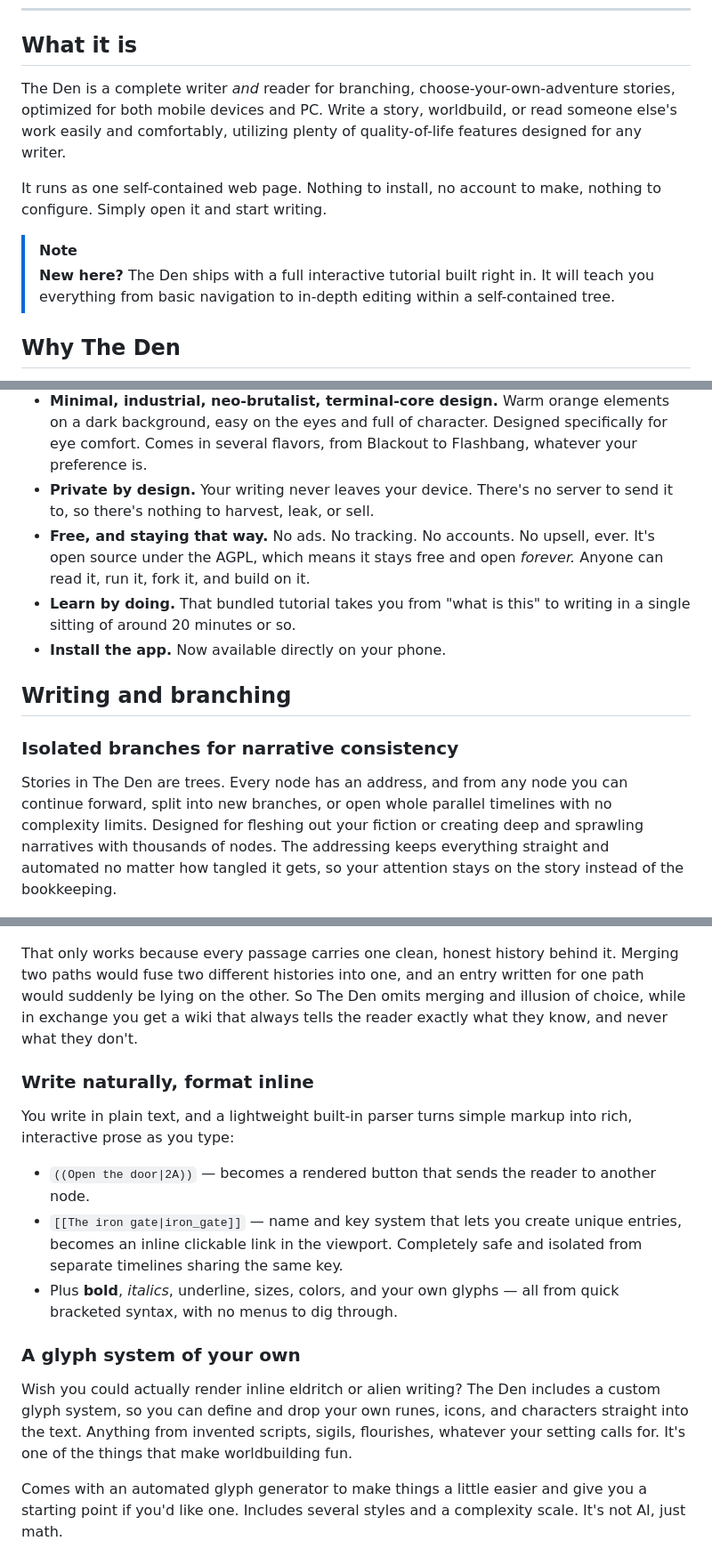
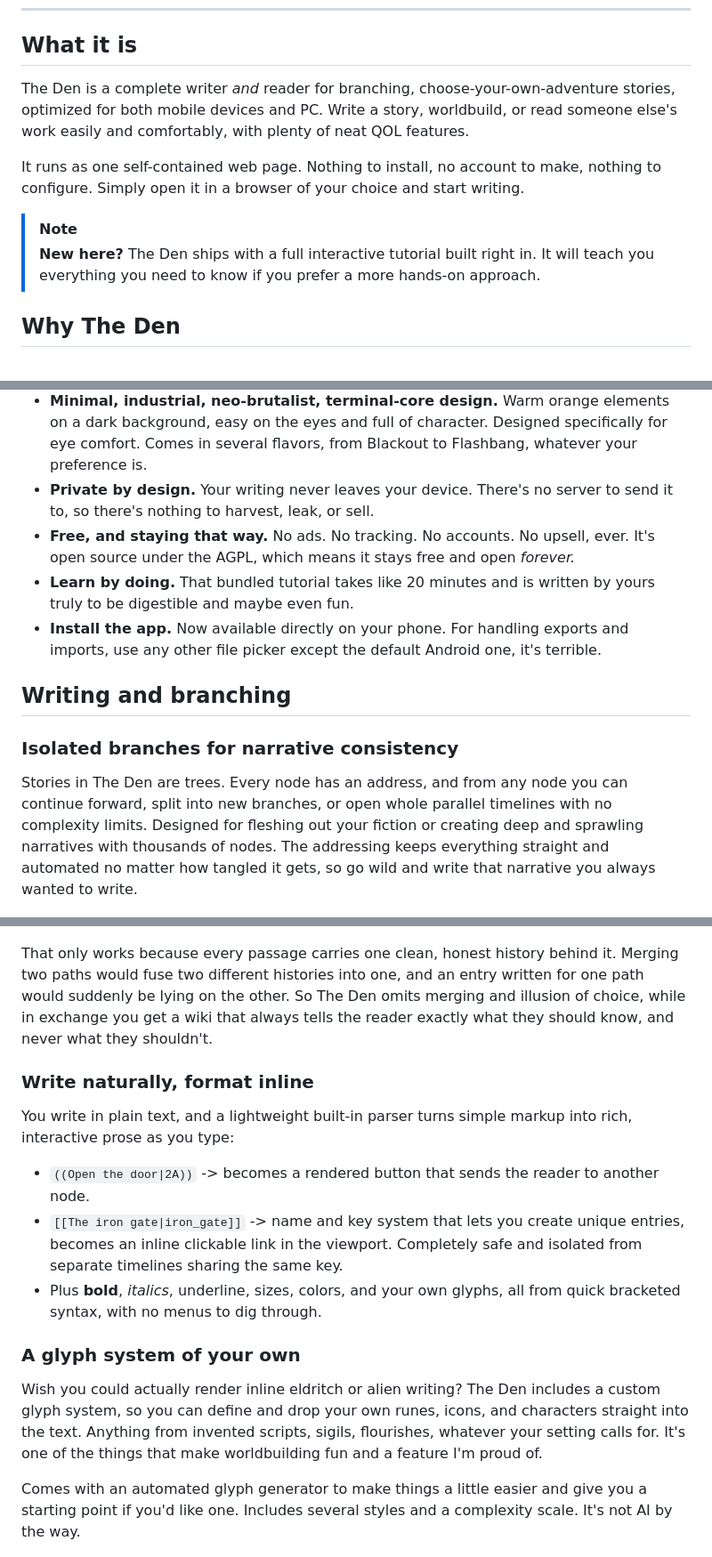
Before and after one commit to foxden-labs/foxden-labs.github.io, a Markdown page: README.md, 3 parts joined by grey strips. Shown at 89% size. GitHub-like rendering.

Commit message:
Add files via upload
A lil bit better worder MD as a treato

```diff
--- a/README.md
+++ b/README.md
@@ -24,27 +24,27 @@
 
 ## What it is
 
-The Den is a complete writer *and* reader for branching, choose-your-own-adventure stories, optimized for both mobile devices and PC. Write a story, worldbuild, or read someone else's work easily and comfortably, utilizing plenty of quality-of-life features designed for any writer.
+The Den is a complete writer *and* reader for branching, choose-your-own-adventure stories, optimized for both mobile devices and PC. Write a story, worldbuild, or read someone else's work easily and comfortably, with plenty of neat QOL features.
 
-It runs as one self-contained web page. Nothing to install, no account to make, nothing to configure. Simply open it and start writing.
+It runs as one self-contained web page. Nothing to install, no account to make, nothing to configure. Simply open it in a browser of your choice and start writing.
 
 > [!NOTE]
-> **New here?** The Den ships with a full interactive tutorial built right in. It will teach you everything from basic navigation to in-depth editing within a self-contained tree.
+> **New here?** The Den ships with a full interactive tutorial built right in. It will teach you everything you need to know if you prefer a more hands-on approach.
 
 ## Why The Den
 
 - **One file, fully offline.** The entire app lives in a single HTML file with zero external dependencies to fetch. Your stories are saved locally, right in your own browser, so once you download it, it never touches the network again. It works on a plane, in a basement, on dead Wi-Fi. Download it once and it's yours.
 - **Minimal, industrial, neo-brutalist, terminal-core design.** Warm orange elements on a dark background, easy on the eyes and full of character. Designed specifically for eye comfort. Comes in several flavors, from Blackout to Flashbang, whatever your preference is.
 - **Private by design.** Your writing never leaves your device. There's no server to send it to, so there's nothing to harvest, leak, or sell.
-- **Free, and staying that way.** No ads. No tracking. No accounts. No upsell, ever. It's open source under the AGPL, which means it stays free and open *forever.* Anyone can read it, run it, fork it, and build on it.
-- **Learn by doing.** That bundled tutorial takes you from "what is this" to writing in a single sitting of around 20 minutes or so.
-- **Install the app.** Now available directly on your phone.
+- **Free, and staying that way.** No ads. No tracking. No accounts. No upsell, ever. It's open source under the AGPL, which means it stays free and open *forever.*
+- **Learn by doing.** That bundled tutorial takes like 20 minutes and is written by yours truly to be digestible and maybe even fun.
+- **Install the app.** Now available directly on your phone. For handling exports and imports, use any other file picker except the default Android one, it's terrible.
 
 ## Writing and branching
 
 ### Isolated branches for narrative consistency
 
-Stories in The Den are trees. Every node has an address, and from any node you can continue forward, split into new branches, or open whole parallel timelines with no complexity limits. Designed for fleshing out your fiction or creating deep and sprawling narratives with thousands of nodes. The addressing keeps everything straight and automated no matter how tangled it gets, so your attention stays on the story instead of the bookkeeping.
+Stories in The Den are trees. Every node has an address, and from any node you can continue forward, split into new branches, or open whole parallel timelines with no complexity limits. Designed for fleshing out your fiction or creating deep and sprawling narratives with thousands of nodes. The addressing keeps everything straight and automated no matter how tangled it gets, so go wild and write that narrative you always wanted to write.
 
 <p align="center">
   <img src="assets/screenshots/main_ui.jpg" alt="Reading view: a passage with inline state and branching choices" width="45%">
@@ -64,21 +64,21 @@ The Den has a built-in glossary for tracking characters, places, or lore. It's *
   <img src="assets/screenshots/wiki_showcase.jpg" alt="A glossary entry stamped at the reader's current position, showing only what has been revealed" width="300">
 </p>
 
-That only works because every passage carries one clean, honest history behind it. Merging two paths would fuse two different histories into one, and an entry written for one path would suddenly be lying on the other. So The Den omits merging and illusion of choice, while in exchange you get a wiki that always tells the reader exactly what they know, and never what they don't.
+That only works because every passage carries one clean, honest history behind it. Merging two paths would fuse two different histories into one, and an entry written for one path would suddenly be lying on the other. So The Den omits merging and illusion of choice, while in exchange you get a wiki that always tells the reader exactly what they should know, and never what they shouldn't.
 
 ### Write naturally, format inline
 
 You write in plain text, and a lightweight built-in parser turns simple markup into rich, interactive prose as you type:
 
-- `((Open the door|2A))` — becomes a rendered button that sends the reader to another node.
-- `[[The iron gate|iron_gate]]` — name and key system that lets you create unique entries, becomes an inline clickable link in the viewport. Completely safe and isolated from separate timelines sharing the same key.
-- Plus **bold**, *italics*, underline, sizes, colors, and your own glyphs — all from quick bracketed syntax, with no menus to dig through.
+- `((Open the door|2A))` -> becomes a rendered button that sends the reader to another node.
+- `[[The iron gate|iron_gate]]` -> name and key system that lets you create unique entries, becomes an inline clickable link in the viewport. Completely safe and isolated from separate timelines sharing the same key.
+- Plus **bold**, *italics*, underline, sizes, colors, and your own glyphs, all from quick bracketed syntax, with no menus to dig through.
 
 ### A glyph system of your own
 
-Wish you could actually render inline eldritch or alien writing? The Den includes a custom glyph system, so you can define and drop your own runes, icons, and characters straight into the text. Anything from invented scripts, sigils, flourishes, whatever your setting calls for. It's one of the things that make worldbuilding fun.
+Wish you could actually render inline eldritch or alien writing? The Den includes a custom glyph system, so you can define and drop your own runes, icons, and characters straight into the text. Anything from invented scripts, sigils, flourishes, whatever your setting calls for. It's one of the things that make worldbuilding fun and a feature I'm proud of.
 
-Comes with an automated glyph generator to make things a little easier and give you a starting point if you'd like one. Includes several styles and a complexity scale. It's not AI, just math.
+Comes with an automated glyph generator to make things a little easier and give you a starting point if you'd like one. Includes several styles and a complexity scale. It's not AI by the way.
 
 <p align="center">
   <img src="assets/screenshots/glyph_inline.jpg" alt="Custom glyphs rendered inline in a passage, with the real text intact underneath" width="45%">
```
Also changed, not shown: other parts of README.md (+4 -4 lines).
